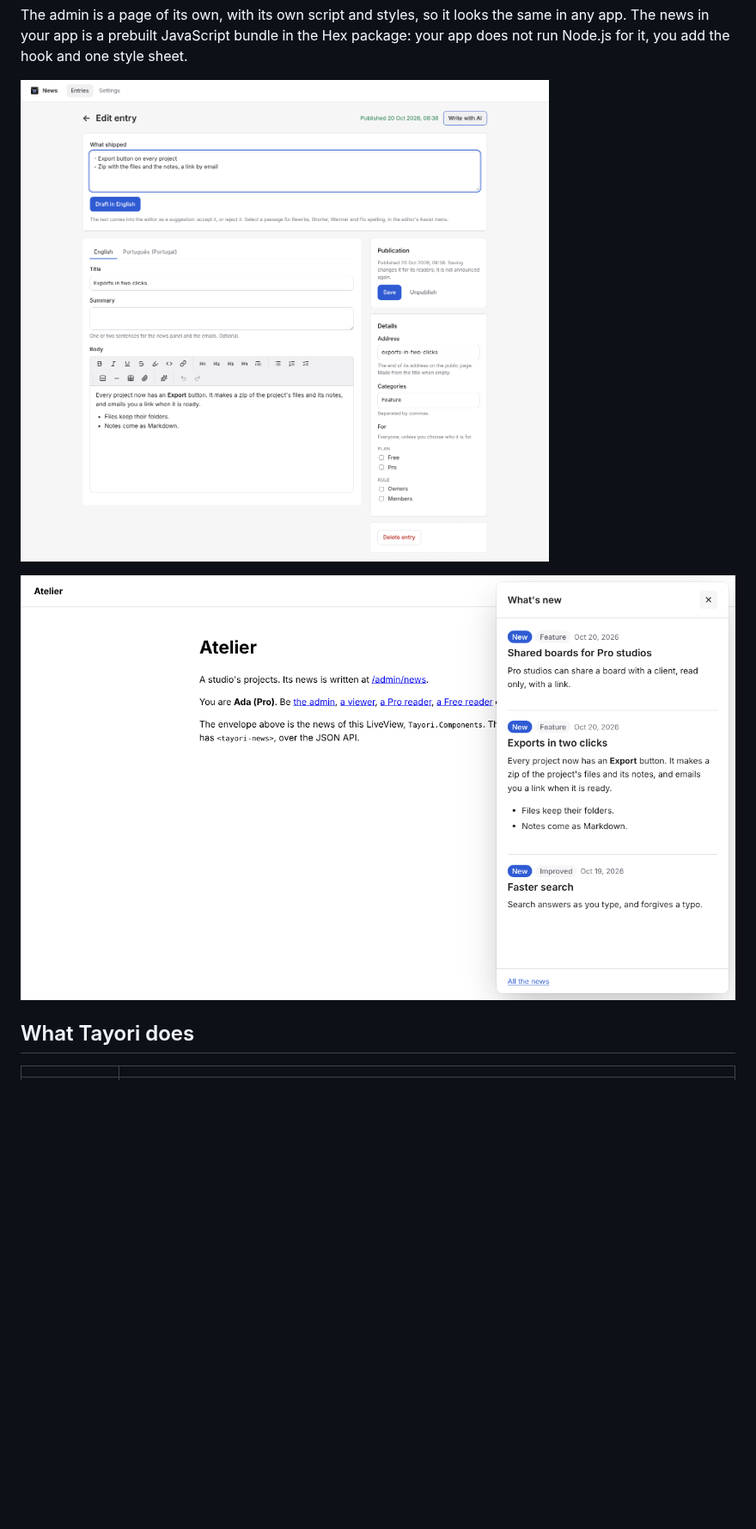
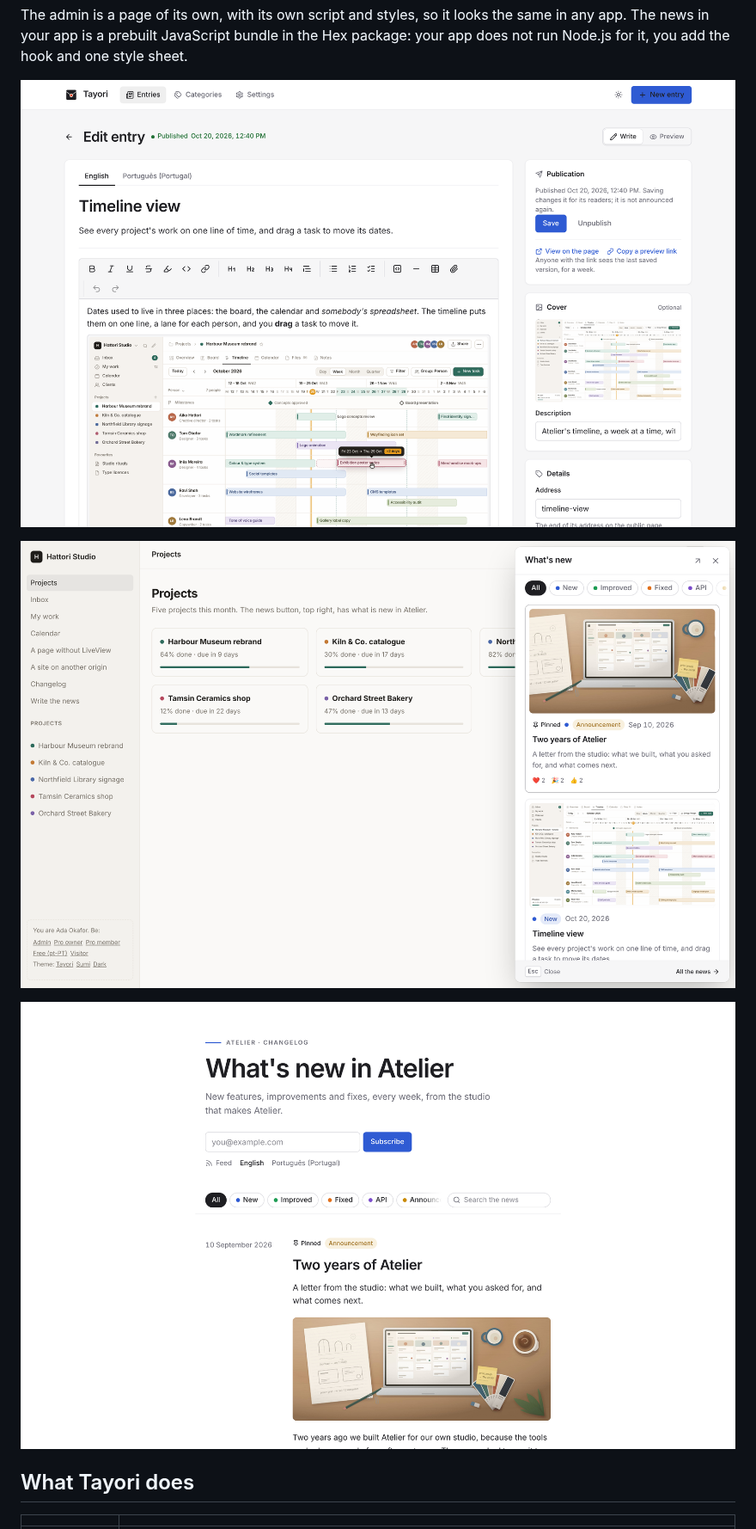
Before and after one commit to hattoriai/tayori, a Markdown page: README.md, the part around one of its changes. Shown at 86% size. Rendered like a GitHub page; pictures changed too: media/admin.png, media/changelog.png (added), media/news.png; blank space fills up the shorter version.

Commit message:
docs(readme): screenshots of the redesign
Co-Authored-By: Claude Opus 5.5 <noreply@anthropic.com>
Claude-Session: https://claude.ai/code/session_01CaCpXseytXLt7JTsYx7Hs3

```diff
--- a/README.md
+++ b/README.md
@@ -37,5 +37,7 @@ the hook and one style sheet.
 
-![The news in a LiveView: the panel of a reader, in their language, with the entries for their plan](https://raw.githubusercontent.com/hattoriai/tayori/main/media/news.png)
+![The news in a LiveView: the panel of a reader, with category filters, a pinned announcement, covers and reactions](https://raw.githubusercontent.com/hattoriai/tayori/main/media/news.png)
+
+![The public page: What's new in Atelier, with a subscription form, category filters, a search and a pinned entry](https://raw.githubusercontent.com/hattoriai/tayori/main/media/changelog.png)
 
 ## What Tayori does
 
```
Also changed, not shown: other parts of README.md (+1 -1 lines).
